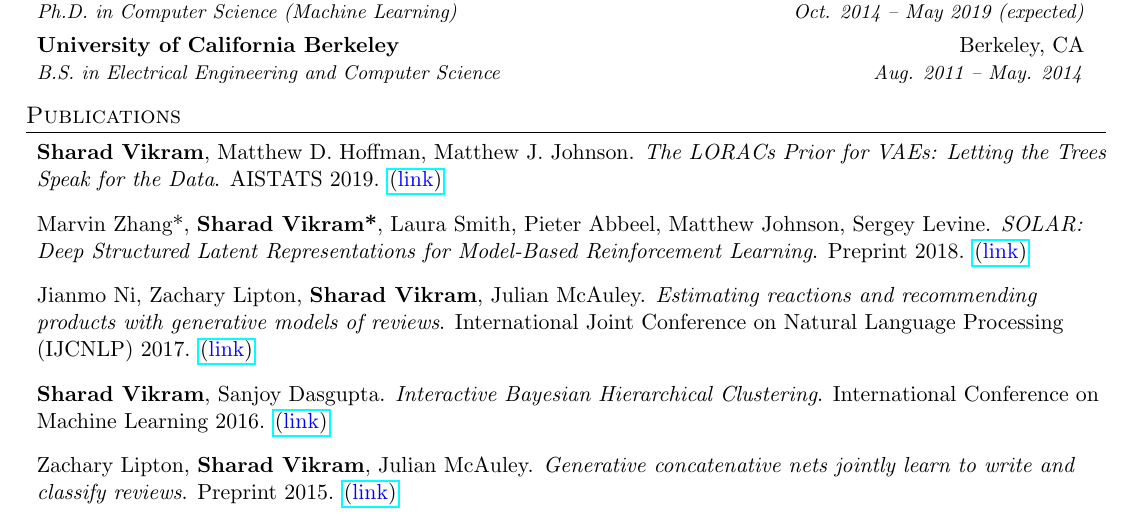
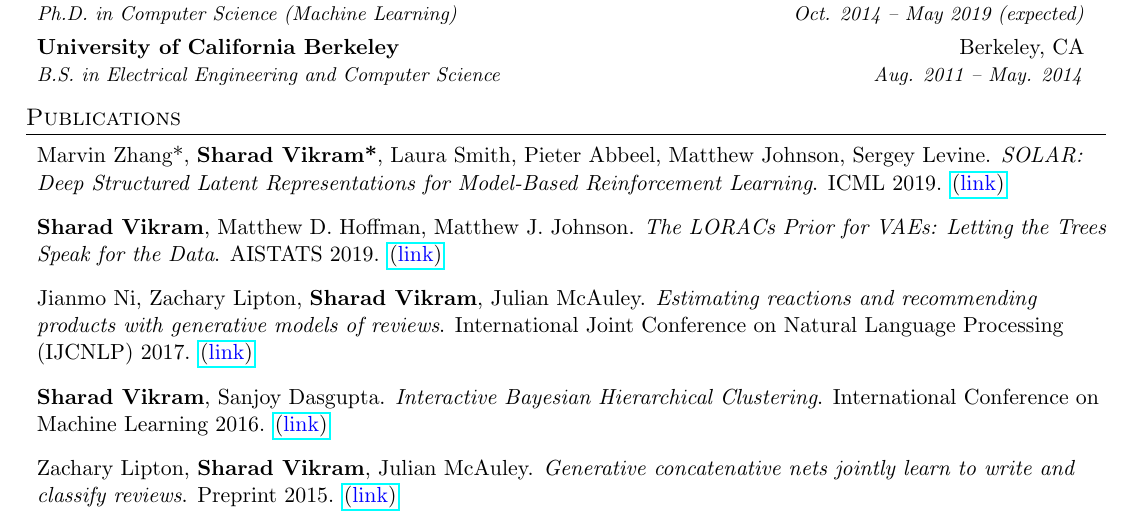
Before and after one commit to sharadmv/cv, a LaTeX CV (resume.tex, which reads pubs.tex): part of page 1 of 3, cut so that both start at the same text. Compiled offline with pdfLaTeX.

Commit message:
solar now icml

```diff
--- a/pubs.tex
+++ b/pubs.tex
@@ -1,5 +1,5 @@
+\publication[https://arxiv.org/pdf/1808.09105]{SOLAR: Deep Structured Latent Representations for Model-Based Reinforcement Learning}{Marvin Zhang*, \textbf{\me*}, Laura Smith, Pieter Abbeel, Matthew Johnson, Sergey Levine}{ICML 2019}
 \publication[https://arxiv.org/pdf/1810.06891]{The LORACs Prior for VAEs: Letting the Trees Speak for the Data}{\textbf{\me}, Matthew D. Hoffman, Matthew J. Johnson}{AISTATS 2019}
-\publication[https://arxiv.org/pdf/1808.09105]{SOLAR: Deep Structured Latent Representations for Model-Based Reinforcement Learning}{Marvin Zhang*, \textbf{\me*}, Laura Smith, Pieter Abbeel, Matthew Johnson, Sergey Levine}{Preprint 2018}
 \publication[http://www.aclweb.org/anthology/I17-1079]{Estimating reactions and recommending products with generative models of reviews}{Jianmo Ni, Zachary Lipton, \textbf{\me}, Julian McAuley}{International Joint Conference on Natural Language Processing (IJCNLP) 2017}
 \publication[https://arxiv.org/abs/1602.03258]{Interactive Bayesian Hierarchical Clustering}{\textbf{\me}, Sanjoy Dasgupta}{International Conference on Machine Learning 2016}
 \publication[http://arxiv.org/abs/1511.03683]{Generative concatenative nets jointly learn to write and classify reviews}{Zachary Lipton, \textbf{\me}, Julian McAuley}{Preprint 2015}
```
